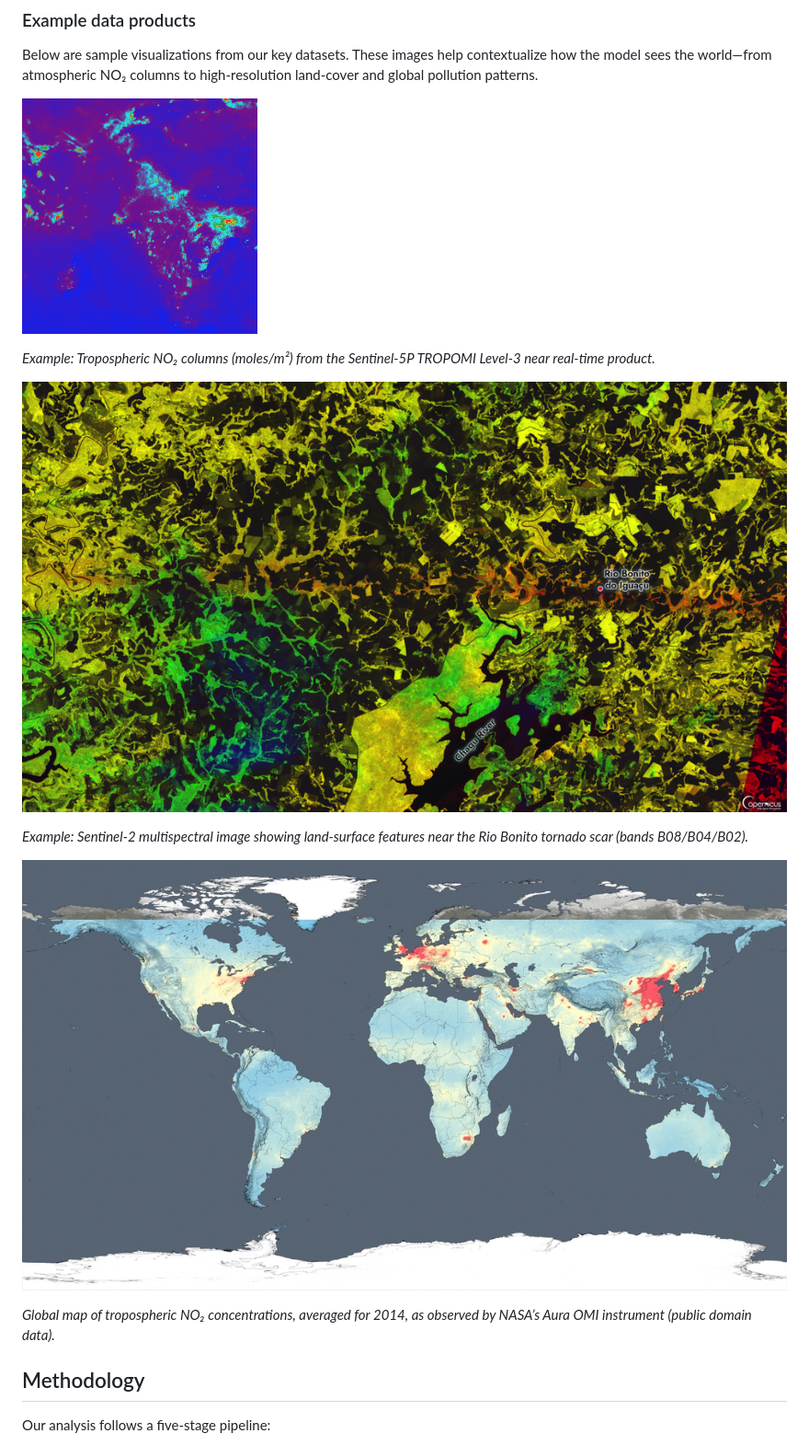
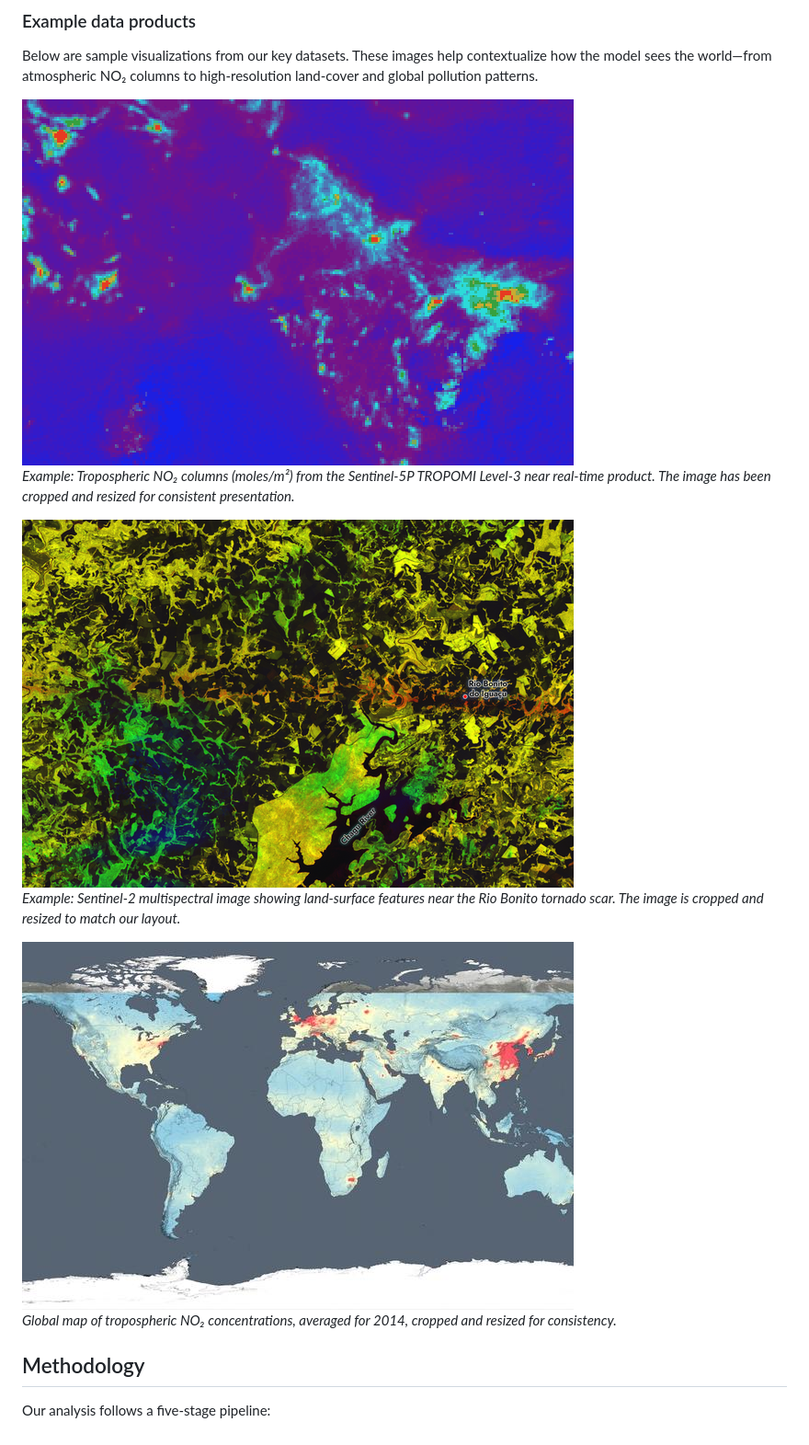
Before and after one commit to brngo13/MSADS_Team1, a Markdown page: README.md, the part around one of its changes. Shown at 92% size. Rendered like a GitHub page; pictures changed too: emissions_image_crop.jpg (added), sentinel2_sample_crop.png (added), sentinel5p_sample_crop.png (added).

```diff
--- a/README.md
+++ b/README.md
@@ -41,17 +49,17 @@ Sentinel‑5P is the first Copernicus mission dedicated to monitoring our atmosp
 
 Below are sample visualizations from our key datasets.  These images help contextualize how the model sees the world—from atmospheric NO₂ columns to high‑resolution land‑cover and global pollution patterns.
 
-![Sentinel‑5P sample NO₂ column](sentinel5p_sample.png)
+<img src="sentinel5p_sample_crop.png" alt="Sentinel‑5P sample NO₂ column" width="600">
 
-*Example: Tropospheric NO₂ columns (moles/m²) from the Sentinel‑5P TROPOMI Level‑3 near real‑time product.*
+*Example: Tropospheric NO₂ columns (moles/m²) from the Sentinel‑5P TROPOMI Level‑3 near real‑time product.  The image has been cropped and resized for consistent presentation.*
 
-![Sentinel‑2 sample imagery](sentinel2_sample.png)
+<img src="sentinel2_sample_crop.png" alt="Sentinel‑2 sample imagery" width="600">
 
-*Example: Sentinel‑2 multispectral image showing land‑surface features near the Rio Bonito tornado scar (bands B08/B04/B02).*
+*Example: Sentinel‑2 multispectral image showing land‑surface features near the Rio Bonito tornado scar.  The image is cropped and resized to match our layout.*
 
-![Global NO₂ from space](emissions_image.jpg)
+<img src="emissions_image_crop.jpg" alt="Global NO₂ from space" width="600">
 
-*Global map of tropospheric NO₂ concentrations, averaged for 2014, as observed by NASA’s Aura OMI instrument (public domain data).*
+*Global map of tropospheric NO₂ concentrations, averaged for 2014, cropped and resized for consistency.*
 
 ## Methodology
 
```
Also changed, not shown: other parts of README.md (+60 -8 lines), conceptual_overview.png (added), 1 other file.
